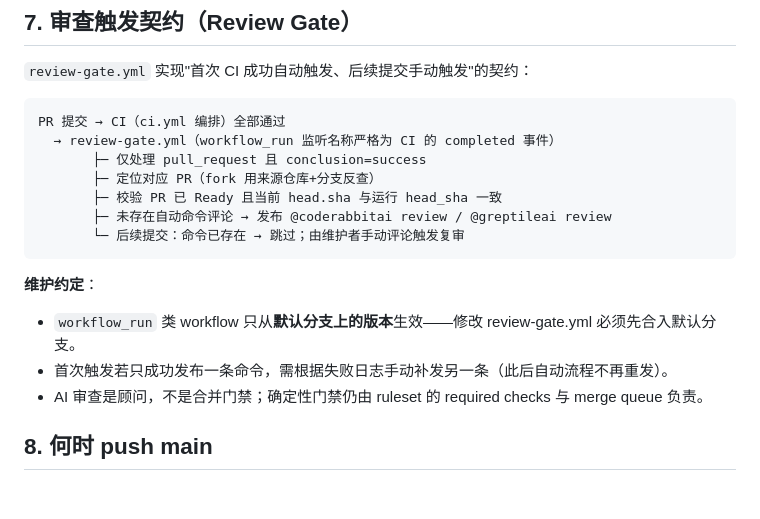
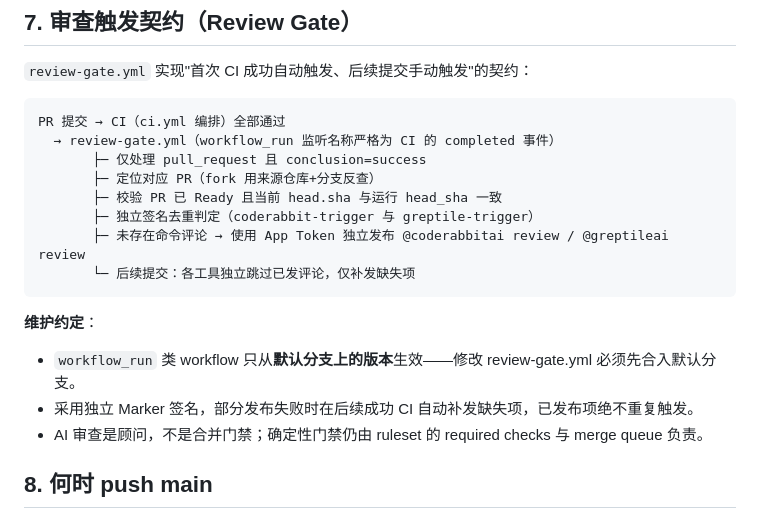
Before and after one commit to 0xTimi-labs/rust-template, a Markdown page: docs/project-setup-guide.md, the part around the change. Rendered like a GitHub page; blank space fills up the shorter version.

````diff
--- a/docs/project-setup-guide.md
+++ b/docs/project-setup-guide.md
@@ -279,14 +279,15 @@ PR 提交 → CI（ci.yml 编排）全部通过
        ├─ 仅处理 pull_request 且 conclusion=success
        ├─ 定位对应 PR（fork 用来源仓库+分支反查）
        ├─ 校验 PR 已 Ready 且当前 head.sha 与运行 head_sha 一致
-       ├─ 未存在自动命令评论 → 发布 @coderabbitai review / @greptileai review
-       └─ 后续提交：命令已存在 → 跳过；由维护者手动评论触发复审
+       ├─ 独立签名去重判定（coderabbit-trigger 与 greptile-trigger）
+       ├─ 未存在命令评论 → 使用 App Token 独立发布 @coderabbitai review / @greptileai review
+       └─ 后续提交：各工具独立跳过已发评论，仅补发缺失项
 ```
 
 **维护约定**：
 
 - `workflow_run` 类 workflow 只从**默认分支上的版本**生效——修改 review-gate.yml 必须先合入默认分支。
-- 首次触发若只成功发布一条命令，需根据失败日志手动补发另一条（此后自动流程不再重发）。
+- 采用独立 Marker 签名，部分发布失败时在后续成功 CI 自动补发缺失项，已发布项绝不重复触发。
 - AI 审查是顾问，不是合并门禁；确定性门禁仍由 ruleset 的 required checks 与 merge queue 负责。
 
 ## 8. 何时 push main
````
Also changed, not shown: README.md (+3 -3 lines), docs/github-actions-setup-guide.md (+10 -6 lines).
